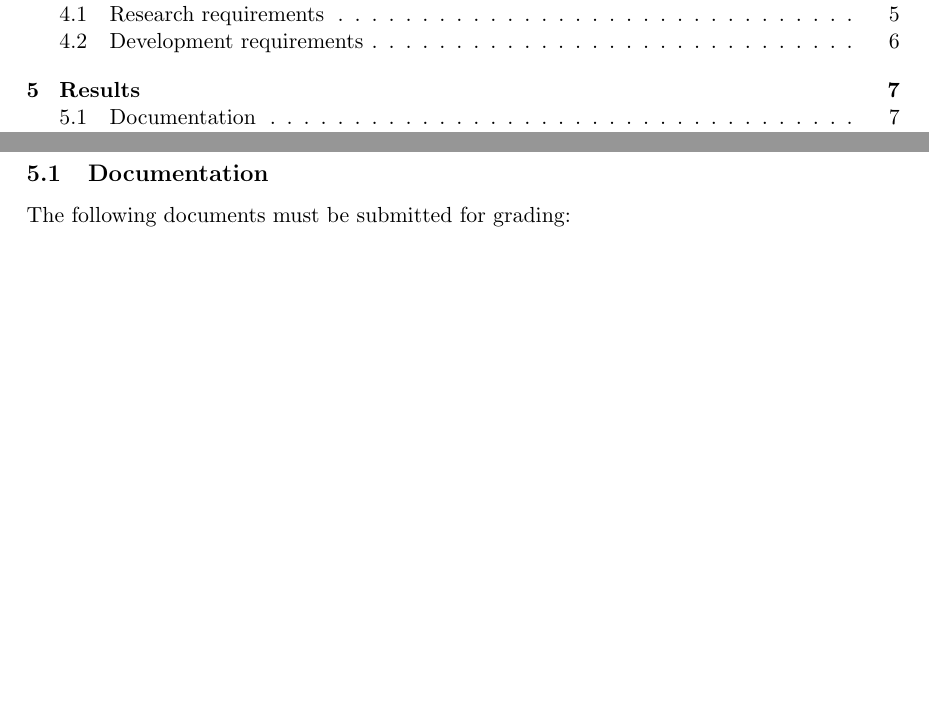
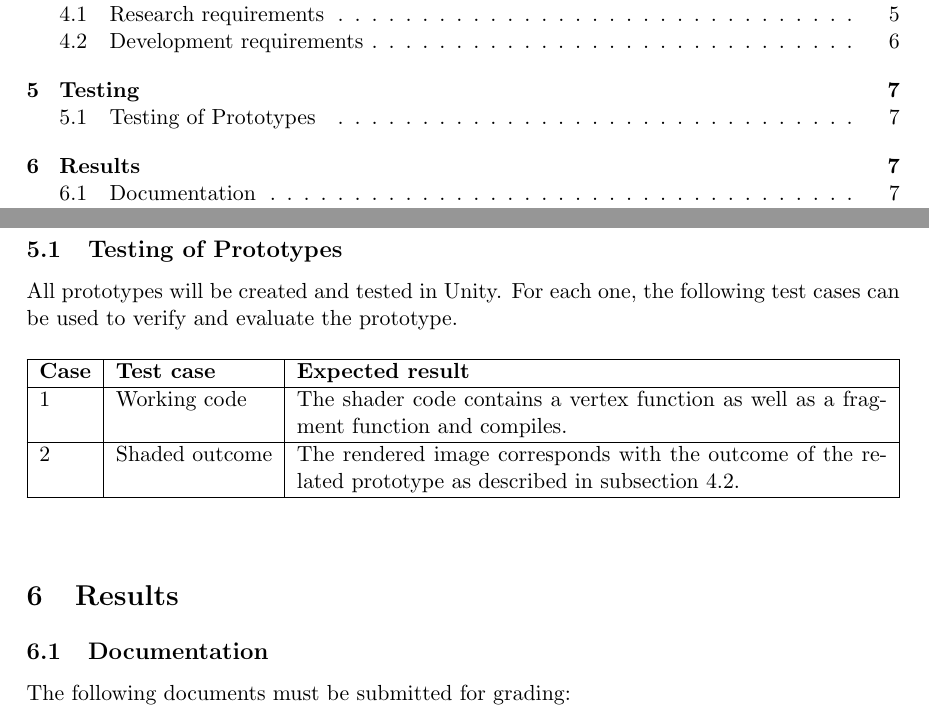
Before and after one commit to mth0348/bfh-cloud-shader, a LaTeX document (doc/paper/specification.tex, which reads doc/paper/partials/chapter5-testing.tex): two parts of pages 2 and 9 of 10, joined at a grey line, cut so that both start at the same text, the shorter picture padded with empty space. Compiled offline with pdfLaTeX.

Commit message:
Added testing chapter.

```diff
--- /dev/null
+++ b/doc/paper/partials/chapter5-testing.tex
@@ -0,0 +1,12 @@
+\section{Testing}
+
+\subsection{Testing of Prototypes}
+All prototypes will be created and tested in Unity. For each one, the following test cases can be used to verify and evaluate the prototype.
+\vspace{\baselineskip}
+
+\noindent\begin{tabularx}{\textwidth}{|l|l|X|}
+    \hline
+    \textbf{Case} & \textbf{Test case} & \textbf{Expected result} \\ \hline
+    1 & Working code & The shader code contains a vertex function as well as a fragment function and compiles.  \\ \hline
+    2 & Shaded outcome & The rendered image corresponds with the outcome of the related prototype as described in \sectionref{section:requirements:dev}. \\ \hline
+\end{tabularx}
--- a/doc/paper/specification.tex
+++ b/doc/paper/specification.tex
@@ -85,7 +85,10 @@
 \input{partials/chapter4-requirements.tex}
 \clearpage
 
-\input{partials/chapter5-results.tex}
+\input{partials/chapter5-testing.tex}
+%intential no clearpage
+
+\input{partials/chapter6-results.tex}
 \clearpage
 
 \printnoidxglossary
```
Also changed, not shown: doc/paper/partials/chapter4-requirements.tex (+1 -0 lines), doc/paper/partials/chapter6-results.tex (renamed from doc/paper/partials/chapter5-results.tex), doc/paper/specification.pdf.
